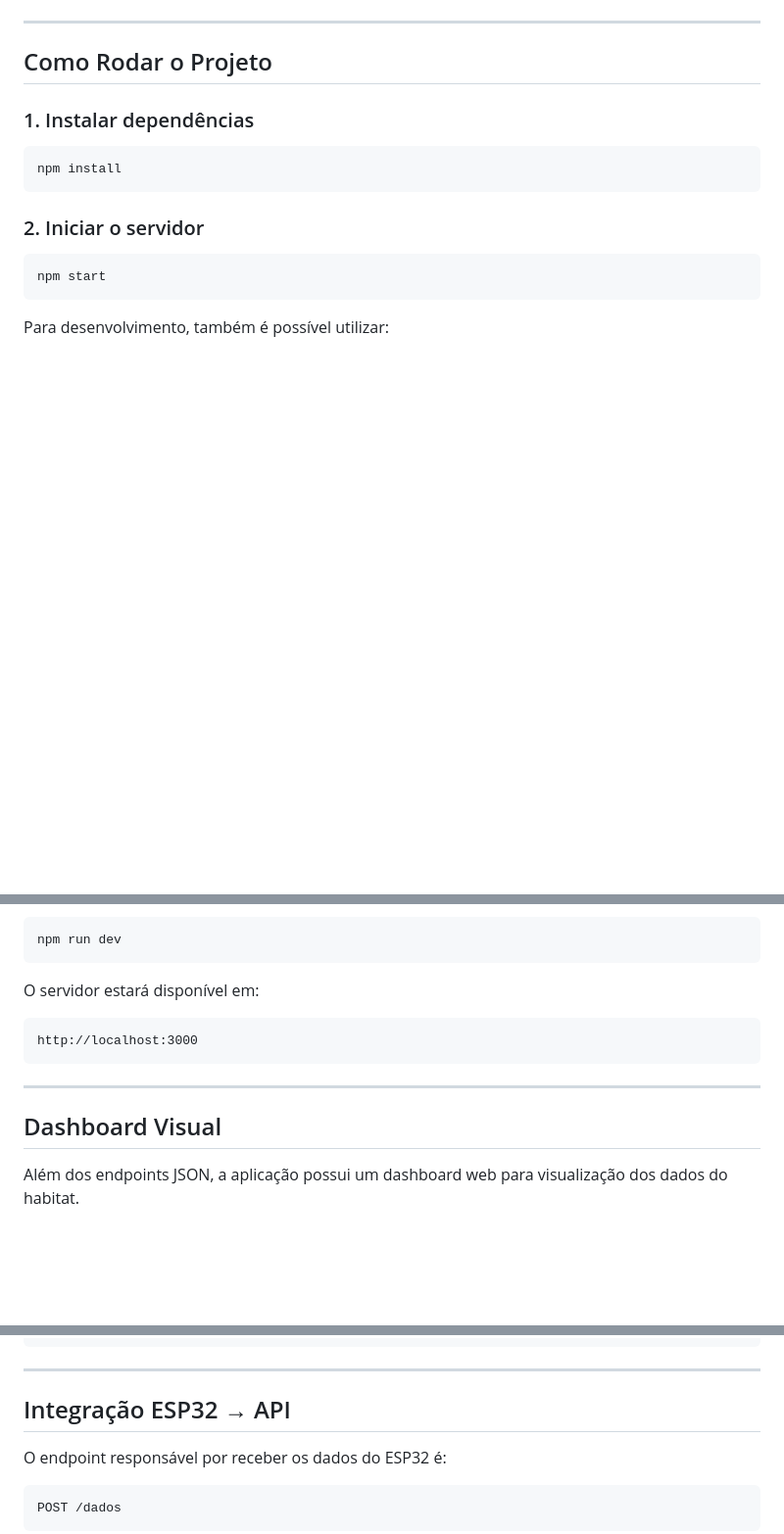
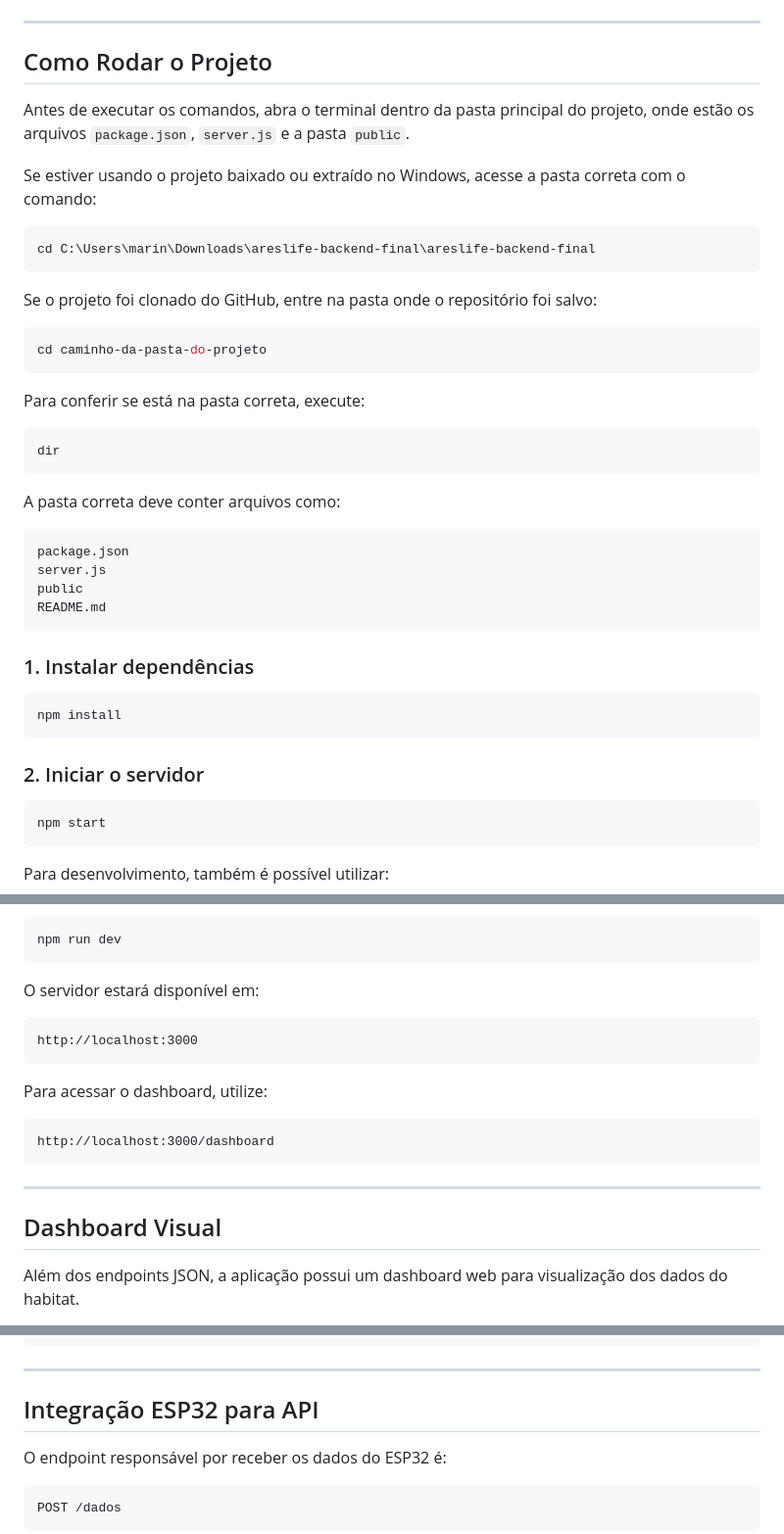
Before and after one commit to marina-2907/global-solution-areslife-iot, a Markdown page: README.md, 3 parts joined by grey strips. Shown at 98% size. Rendered like a GitHub page; blank space fills up the shorter version.

Commit message:
docs: adiciona instrucoes para executar o projeto

````diff
--- a/README.md
+++ b/README.md
@@ -101,7 +101,36 @@ A simulação do circuito pode ser realizada no **Wokwi**, permitindo validar o
 
 ---
 
-##  Como Rodar o Projeto
+## Como Rodar o Projeto
+
+Antes de executar os comandos, abra o terminal dentro da pasta principal do projeto, onde estão os arquivos `package.json`, `server.js` e a pasta `public`.
+
+Se estiver usando o projeto baixado ou extraído no Windows, acesse a pasta correta com o comando:
+
+```powershell
+cd C:\Users\marin\Downloads\areslife-backend-final\areslife-backend-final
+```
+
+Se o projeto foi clonado do GitHub, entre na pasta onde o repositório foi salvo:
+
+```powershell
+cd caminho-da-pasta-do-projeto
+```
+
+Para conferir se está na pasta correta, execute:
+
+```powershell
+dir
+```
+
+A pasta correta deve conter arquivos como:
+
+```txt
+package.json
+server.js
+public
+README.md
+```
 
 ### 1. Instalar dependências
 
@@ -127,9 +156,15 @@ O servidor estará disponível em:
 http://localhost:3000
 ```
 
+Para acessar o dashboard, utilize:
+
+```txt
+http://localhost:3000/dashboard
+```
+
 ---
 
-##  Dashboard Visual
+## Dashboard Visual
 
 Além dos endpoints JSON, a aplicação possui um dashboard web para visualização dos dados do habitat.
 
@@ -358,7 +393,7 @@ Atualiza o número de tripulantes no habitat.
 
 ---
 
-##  Integração ESP32 → API
+## Integração ESP32 para API
 
 O endpoint responsável por receber os dados do ESP32 é:
 
````
Also changed, not shown: other parts of README.md (+37 -37 lines).
